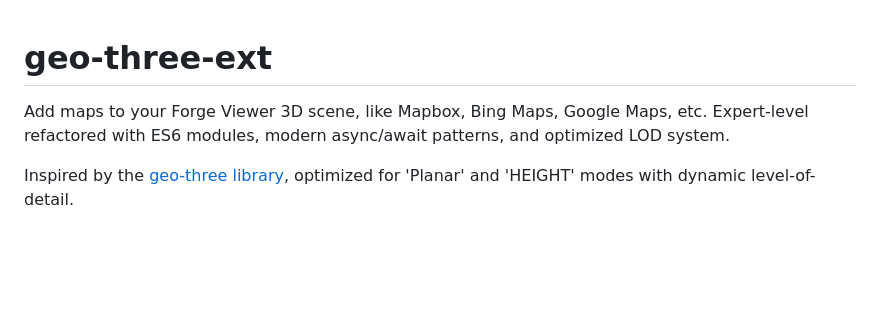
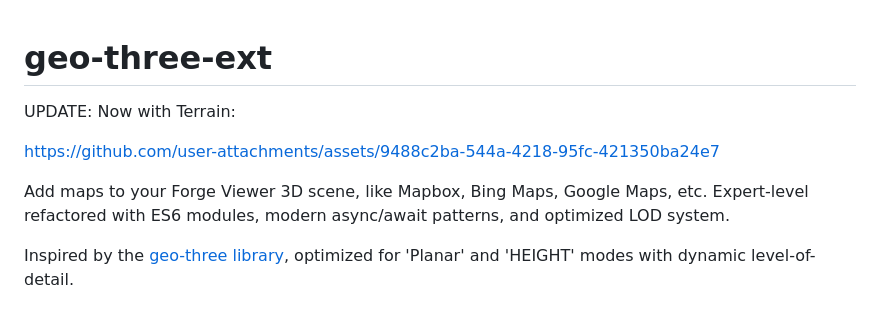
Before and after one commit to wallabyway/geo-three-ext, a Markdown page: README.md, the part around the change. GitHub-like rendering; blank space fills up the shorter version.

Commit message:
Added gif

```diff
--- a/README.md
+++ b/README.md
@@ -1,6 +1,11 @@
 # geo-three-ext
 
+UPDATE: Now with Terrain:
+
+https://github.com/user-attachments/assets/9488c2ba-544a-4218-95fc-421350ba24e7
+
 Add maps to your Forge Viewer 3D scene, like Mapbox, Bing Maps, Google Maps, etc. Expert-level refactored with ES6 modules, modern async/await patterns, and optimized LOD system.
+
 
 Inspired by the [geo-three library](https://github.com/tentone/geo-three), optimized for 'Planar' and 'HEIGHT' modes with dynamic level-of-detail.
 
```
